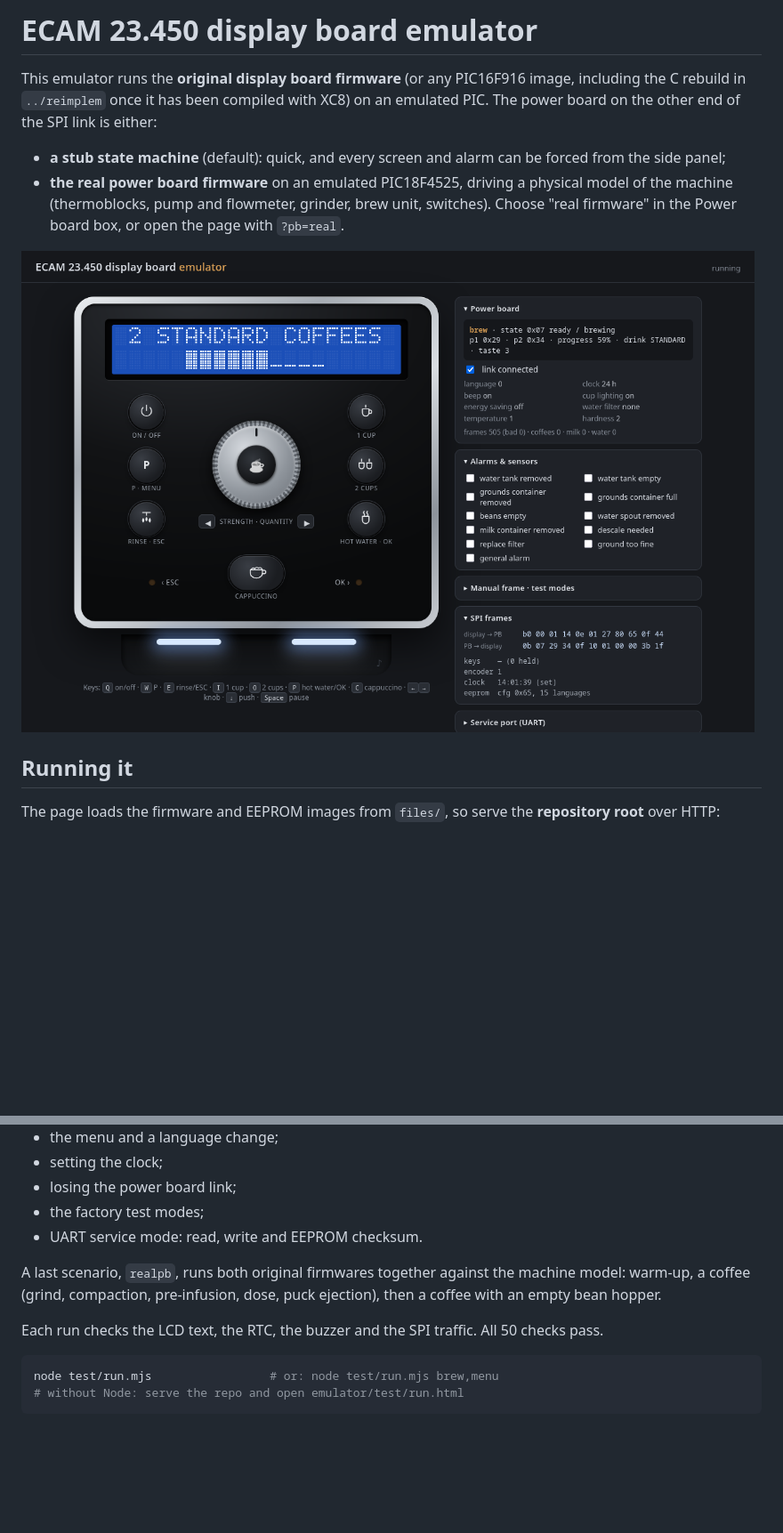
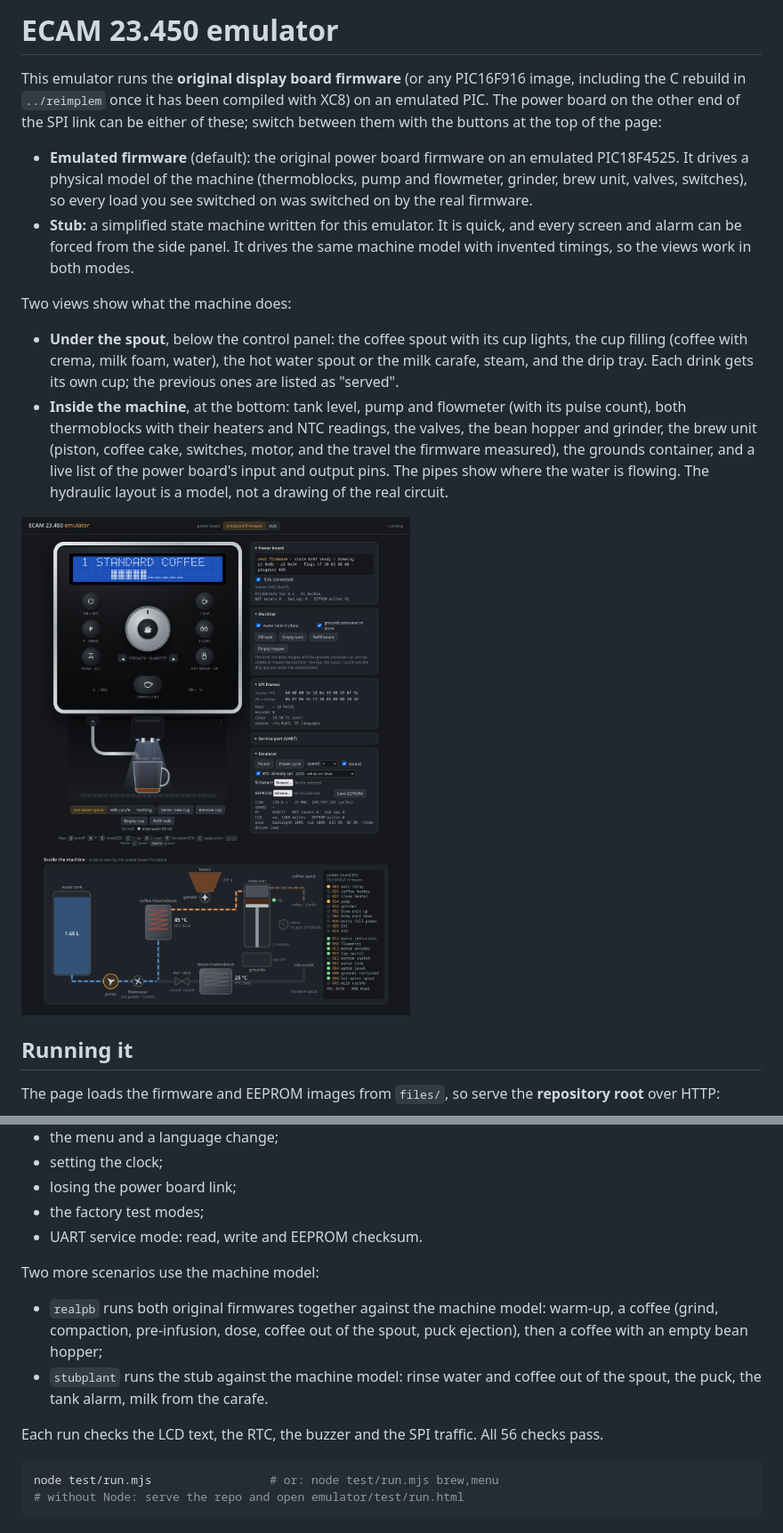
Before and after one commit to prototux/delonghi-re, a Markdown page: ecam23.450_displayboard_reverse/emulator/README.md, 2 parts joined by grey strips. Shown at 89% size. GitHub-like rendering; pictures changed too: ecam23.450_displayboard_reverse/docs/emulator.png; blank space fills up the shorter version.

````diff
--- a/ecam23.450_displayboard_reverse/emulator/README.md
+++ b/ecam23.450_displayboard_reverse/emulator/README.md
@@ -1,11 +1,15 @@
-# ECAM 23.450 display board emulator
+# ECAM 23.450 emulator
 
 This emulator runs the **original display board firmware** (or any PIC16F916 image, including the C rebuild in `../reimplem` once it has been compiled with XC8) on an emulated PIC.
-The power board on the other end of the SPI link is either:
-- **a stub state machine** (default): quick, and every screen and alarm can be forced from the side panel;
-- **the real power board firmware** on an emulated PIC18F4525, driving a physical model of the machine (thermoblocks, pump and flowmeter, grinder, brew unit, switches). Choose "real firmware" in the Power board box, or open the page with `?pb=real`.
+The power board on the other end of the SPI link can be either of these; switch between them with the buttons at the top of the page:
+- **Emulated firmware** (default): the original power board firmware on an emulated PIC18F4525. It drives a physical model of the machine (thermoblocks, pump and flowmeter, grinder, brew unit, valves, switches), so every load you see switched on was switched on by the real firmware.
+- **Stub:** a simplified state machine written for this emulator. It is quick, and every screen and alarm can be forced from the side panel. It drives the same machine model with invented timings, so the views work in both modes.
 
-![front panel](../docs/emulator.png)
+Two views show what the machine does:
+- **Under the spout**, below the control panel: the coffee spout with its cup lights, the cup filling (coffee with crema, milk foam, water), the hot water spout or the milk carafe, steam, and the drip tray. Each drink gets its own cup; the previous ones are listed as "served".
+- **Inside the machine**, at the bottom: tank level, pump and flowmeter (with its pulse count), both thermoblocks with their heaters and NTC readings, the valves, the bean hopper and grinder, the brew unit (piston, coffee cake, switches, motor, and the travel the firmware measured), the grounds container, and a live list of the power board's input and output pins. The pipes show where the water is flowing. The hydraulic layout is a model, not a drawing of the real circuit.
+
+![the emulator brewing a coffee on the two original firmwares](../docs/emulator.png)
 
 ## Running it
 
@@ -51,9 +61,11 @@ You can also load other images from the "Emulator" box: a `.bin` dump or an XC8
 - the factory test modes;
 - UART service mode: read, write and EEPROM checksum.
 
-A last scenario, `realpb`, runs both original firmwares together against the machine model: warm-up, a coffee (grind, compaction, pre-infusion, dose, puck ejection), then a coffee with an empty bean hopper.
+Two more scenarios use the machine model:
+- `realpb` runs both original firmwares together against the machine model: warm-up, a coffee (grind, compaction, pre-infusion, dose, coffee out of the spout, puck ejection), then a coffee with an empty bean hopper;
+- `stubplant` runs the stub against the machine model: rinse water and coffee out of the spout, the puck, the tank alarm, milk from the carafe.
 
-Each run checks the LCD text, the RTC, the buzzer and the SPI traffic. All 50 checks pass.
+Each run checks the LCD text, the RTC, the buzzer and the SPI traffic. All 56 checks pass.
 
 ```sh
 node test/run.mjs                 # or: node test/run.mjs brew,menu
````
Also changed, not shown: other parts of ecam23.450_displayboard_reverse/emulator/README.md (+15 -6 lines), ecam23.450_displayboard_reverse/docs/powerboard.md (+3 -3 lines), 10 other files.
